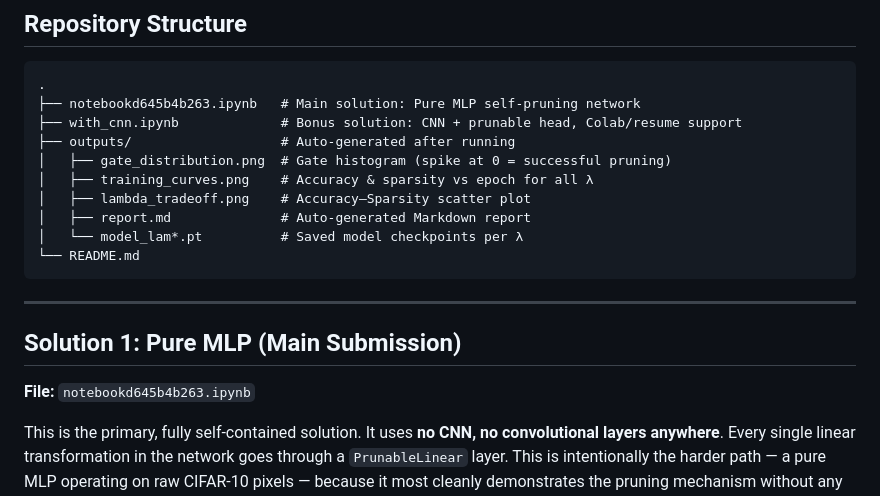
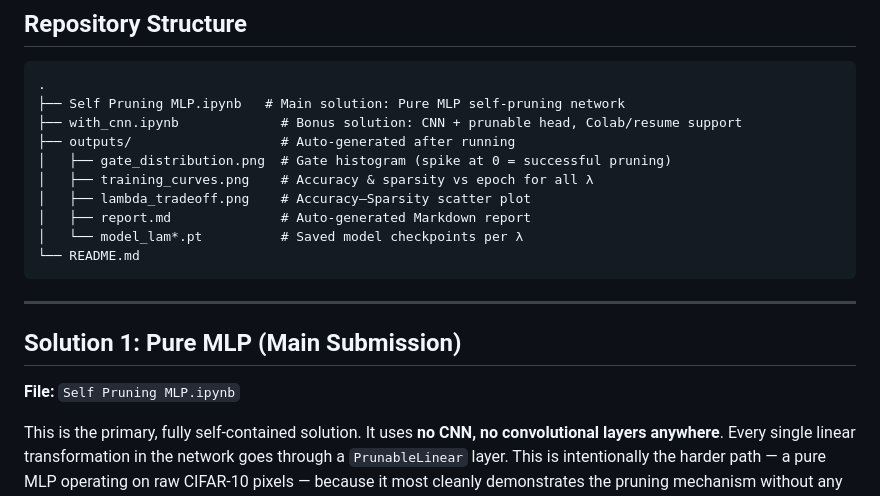
Before and after one commit to Yuvrraaj/Self-Pruning-Neural-Network, a Markdown page: README.md, the part around the change. Drawn GitHub-style.

````diff
--- a/README.md
+++ b/README.md
@@ -69,7 +69,7 @@ The second term — the **L1 norm of all gates** — creates a constant downward
 
 ```
 .
-├── notebookd645b4b263.ipynb   # Main solution: Pure MLP self-pruning network
+├── Self Pruning MLP.ipynb   # Main solution: Pure MLP self-pruning network
 ├── with_cnn.ipynb             # Bonus solution: CNN + prunable head, Colab/resume support
 ├── outputs/                   # Auto-generated after running
 │   ├── gate_distribution.png  # Gate histogram (spike at 0 = successful pruning)
@@ -84,7 +84,7 @@ The second term — the **L1 norm of all gates** — creates a constant downward
 
 ## Solution 1: Pure MLP (Main Submission)
 
-**File:** `notebookd645b4b263.ipynb`
+**File:** `Self Pruning MLP.ipynb`
 
 This is the primary, fully self-contained solution. It uses **no CNN, no convolutional layers anywhere**. Every single linear transformation in the network goes through a `PrunableLinear` layer. This is intentionally the harder path — a pure MLP operating on raw CIFAR-10 pixels — because it most cleanly demonstrates the pruning mechanism without any feature extraction shortcut.
 
````
